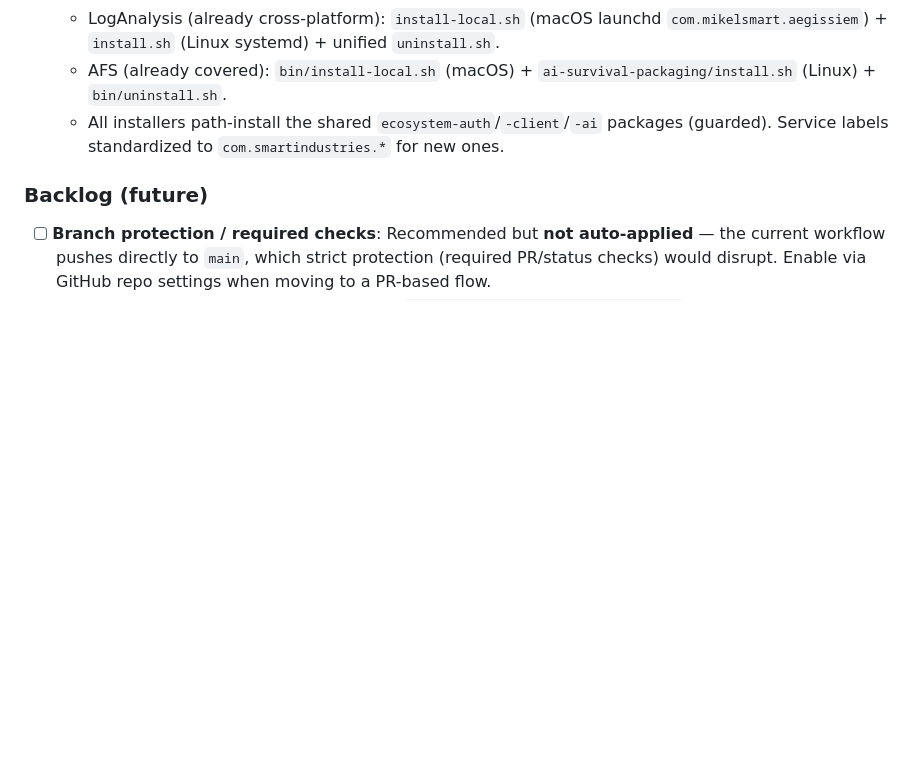
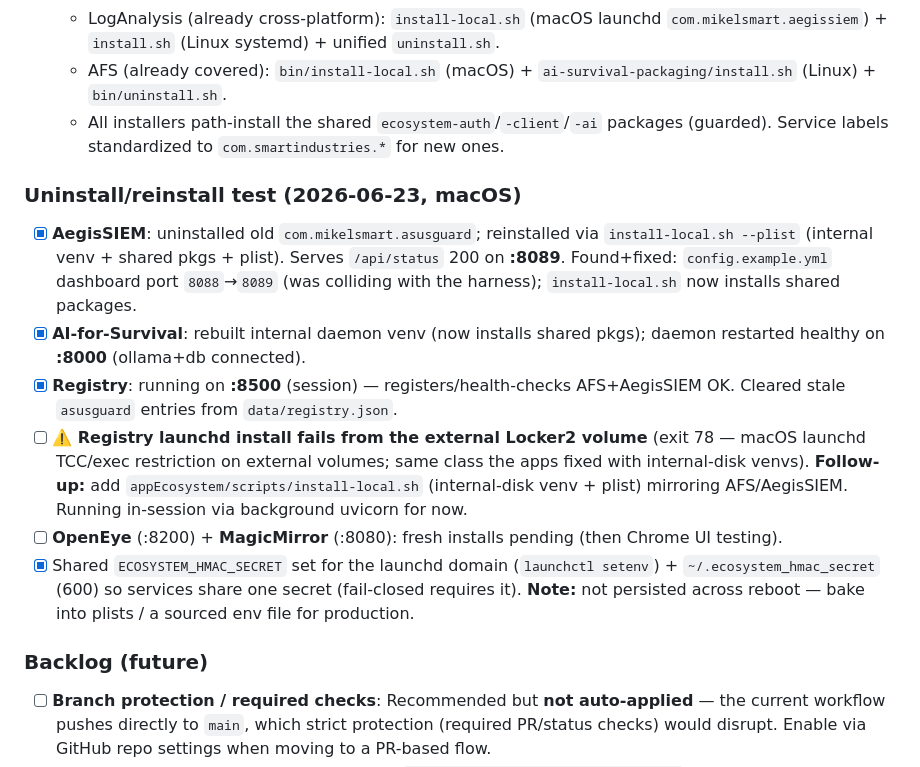
Before and after one commit to M1K31/appEcosystem, a Markdown page: todos_changelog.md, the part around the change. Drawn GitHub-style; blank space fills up the shorter version.

Commit message:
docs(todos): uninstall/reinstall test results + registry external-volume finding

```diff
--- a/todos_changelog.md
+++ b/todos_changelog.md
@@ -54,6 +54,14 @@ This document tracks completed changes, active items, and planned improvements f
   - LogAnalysis (already cross-platform): `install-local.sh` (macOS launchd `com.mikelsmart.aegissiem`) + `install.sh` (Linux systemd) + unified `uninstall.sh`.
   - AFS (already covered): `bin/install-local.sh` (macOS) + `ai-survival-packaging/install.sh` (Linux) + `bin/uninstall.sh`.
   - All installers path-install the shared `ecosystem-auth`/`-client`/`-ai` packages (guarded). Service labels standardized to `com.smartindustries.*` for new ones.
+
+### Uninstall/reinstall test (2026-06-23, macOS)
+- [x] **AegisSIEM**: uninstalled old `com.mikelsmart.asusguard`; reinstalled via `install-local.sh --plist` (internal venv + shared pkgs + plist). Serves `/api/status` 200 on **:8089**. Found+fixed: `config.example.yml` dashboard port `8088`→`8089` (was colliding with the harness); `install-local.sh` now installs shared packages.
+- [x] **AI-for-Survival**: rebuilt internal daemon venv (now installs shared pkgs); daemon restarted healthy on **:8000** (ollama+db connected).
+- [x] **Registry**: running on **:8500** (session) — registers/health-checks AFS+AegisSIEM OK. Cleared stale `asusguard` entries from `data/registry.json`.
+- [ ] **⚠️ Registry launchd install fails from the external Locker2 volume** (exit 78 — macOS launchd TCC/exec restriction on external volumes; same class the apps fixed with internal-disk venvs). **Follow-up:** add `appEcosystem/scripts/install-local.sh` (internal-disk venv + plist) mirroring AFS/AegisSIEM. Running in-session via background uvicorn for now.
+- [ ] **OpenEye** (:8200) + **MagicMirror** (:8080): fresh installs pending (then Chrome UI testing).
+- [x] Shared `ECOSYSTEM_HMAC_SECRET` set for the launchd domain (`launchctl setenv`) + `~/.ecosystem_hmac_secret` (600) so services share one secret (fail-closed requires it). **Note:** not persisted across reboot — bake into plists / a sourced env file for production.
 
 ### Backlog (future)
 - [ ] **Branch protection / required checks**: Recommended but **not auto-applied** — the current workflow pushes directly to `main`, which strict protection (required PR/status checks) would disrupt. Enable via GitHub repo settings when moving to a PR-based flow.
```
